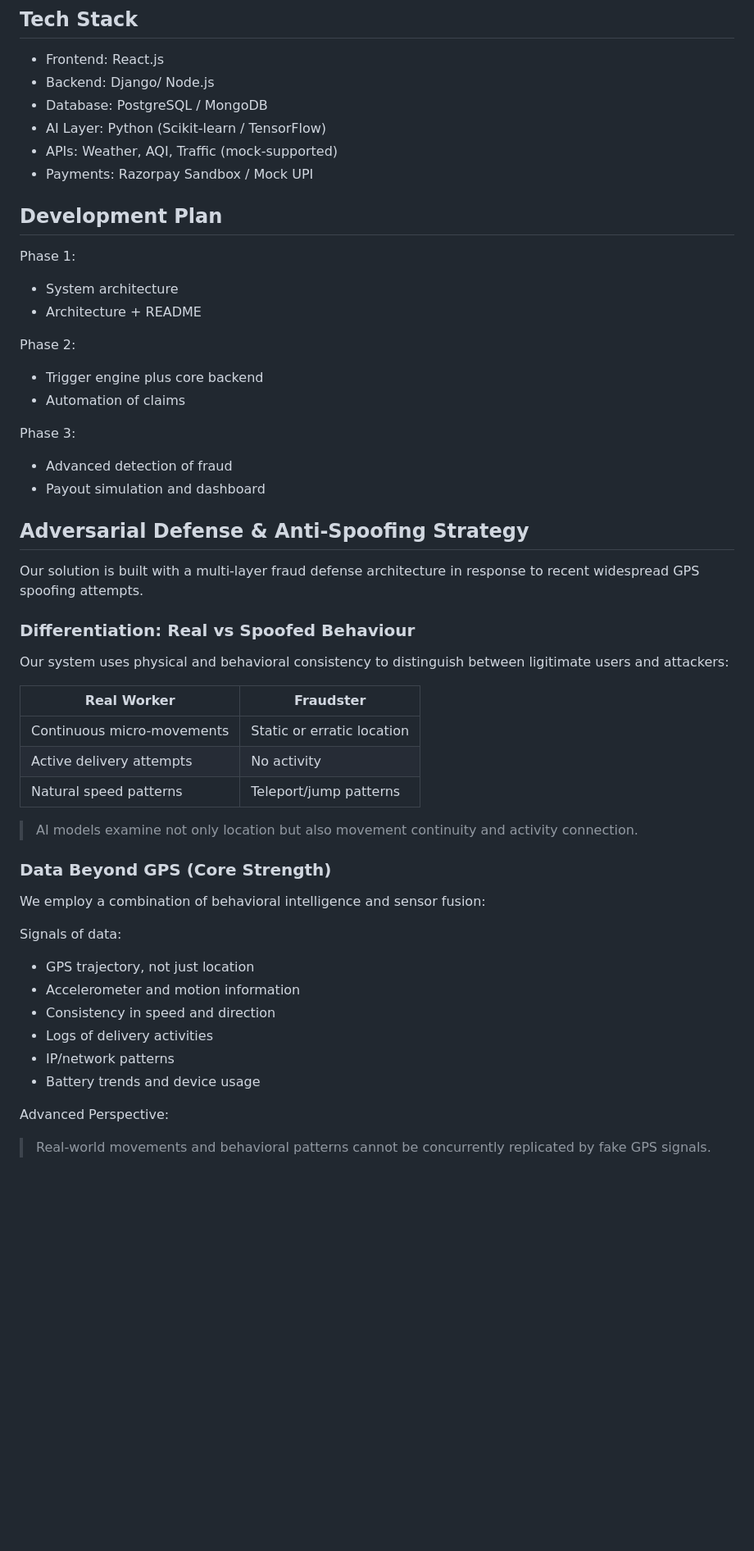
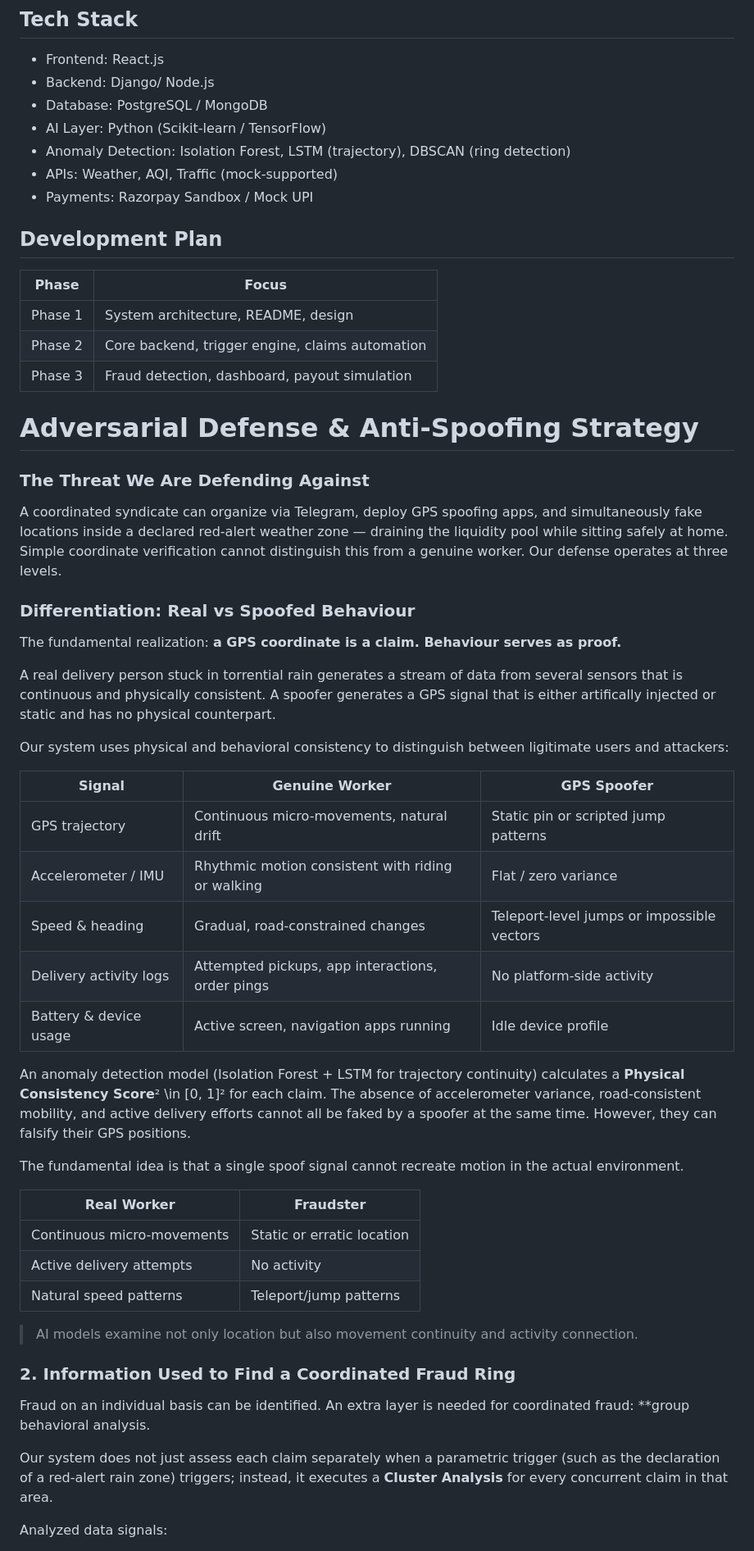
Before and after one commit to samaira23/Guidewire2026_GiveInternshipPlease, a Markdown page: README.md, the part around one of its changes. Shown at 82% size. GitHub-like rendering; blank space fills up the shorter version.

```diff
--- a/README.md
+++ b/README.md
@@ -105,33 +105,48 @@ The system uses real-time triggers which are objective to initiate claims:
 * Backend: Django/ Node.js
 * Database: PostgreSQL / MongoDB
 * AI Layer: Python (Scikit-learn / TensorFlow)
+* Anomaly Detection: Isolation Forest, LSTM (trajectory),
+  DBSCAN (ring detection)
 * APIs: Weather, AQI, Traffic (mock-supported)
 * Payments: Razorpay Sandbox / Mock UPI
 
 ## Development Plan
 
-Phase 1:
+| Phase | Focus |
+|-------|-------|
+| Phase 1 | System architecture, README, design |
+| Phase 2 | Core backend, trigger engine, claims automation |
+| Phase 3 | Fraud detection, dashboard, payout simulation |
 
-* System architecture
-* Architecture + README
+# Adversarial Defense & Anti-Spoofing Strategy
 
-Phase 2:
+### The Threat We Are Defending Against
 
-* Trigger engine plus core backend
-* Automation of claims
-
-Phase 3:
-
-* Advanced detection of fraud
-* Payout simulation and dashboard
-
-## Adversarial Defense & Anti-Spoofing Strategy
-
-Our solution is built with a multi-layer fraud defense architecture in response to recent widespread GPS spoofing attempts.
+A coordinated syndicate can organize via Telegram, deploy GPS spoofing
+apps, and simultaneously fake locations inside a declared red-alert weather
+zone — draining the liquidity pool while sitting safely at home. Simple
+coordinate verification cannot distinguish this from a genuine worker.
+Our defense operates at three levels.
 
 ### Differentiation: Real vs Spoofed Behaviour
 
+The fundamental realization: **a GPS coordinate is a claim. Behaviour serves as proof.**
+
+A real delivery person stuck in torrential rain generates a stream of data from several sensors that is continuous and physically consistent. A spoofer generates a GPS signal that is either artifically injected or static and has no physical counterpart.
+
 Our system uses physical and behavioral consistency to distinguish between ligitimate users and attackers:
+
+| Signal | Genuine Worker | GPS Spoofer |
+| -------- | --------------- | ------------- |
+| GPS trajectory | Continuous micro-movements, natural drift | Static pin or scripted jump patterns |
+| Accelerometer / IMU | Rhythmic motion consistent with riding or walking | Flat / zero variance |
+| Speed & heading | Gradual, road-constrained changes | Teleport-level jumps or impossible vectors |
+| Delivery activity logs | Attempted pickups, app interactions, order pings | No platform-side activity |
+| Battery & device usage | Active screen, navigation apps running | Idle device profile |
+
+An anomaly detection model (Isolation Forest + LSTM for trajectory continuity) calculates a **Physical Consistency Score**² \in [0, 1]² for each claim. The absence of accelerometer variance, road-consistent mobility, and active delivery efforts cannot all be faked by a spoofer at the same time. However, they can falsify their GPS positions.
+
+The fundamental idea is that a single spoof signal cannot recreate motion in the actual environment.
 
 | Real Worker |	Fraudster |
 | ------------- | ------------- |
@@ -141,18 +156,12 @@ Our system uses physical and behavioral consistency to distinguish between ligit
 
 > AI models examine not only location but also movement continuity and activity connection.
 
-### Data Beyond GPS (Core Strength)
+### 2. Information Used to Find a Coordinated Fraud Ring
 
-We employ a combination of behavioral intelligence and sensor fusion:
+Fraud on an individual basis can be identified. An extra layer is needed for coordinated fraud: **group behavioral analysis.
 
-Signals of data:
-* GPS trajectory, not just location
-* Accelerometer and motion information
-* Consistency in speed and direction
-* Logs of delivery activities
-* IP/network patterns
-* Battery trends and device usage
+Our system does not just assess each claim separately when a parametric trigger (such as the declaration of a red-alert rain zone) triggers; instead, it executes a
+**Cluster Analysis** for every concurrent claim in that area.
 
-Advanced Perspective:
-> Real-world movements and behavioral patterns cannot be concurrently replicated by fake GPS signals.
+Analyzed data signals:
 
```
Also changed, not shown: other parts of README.md (+42 -13 lines).
